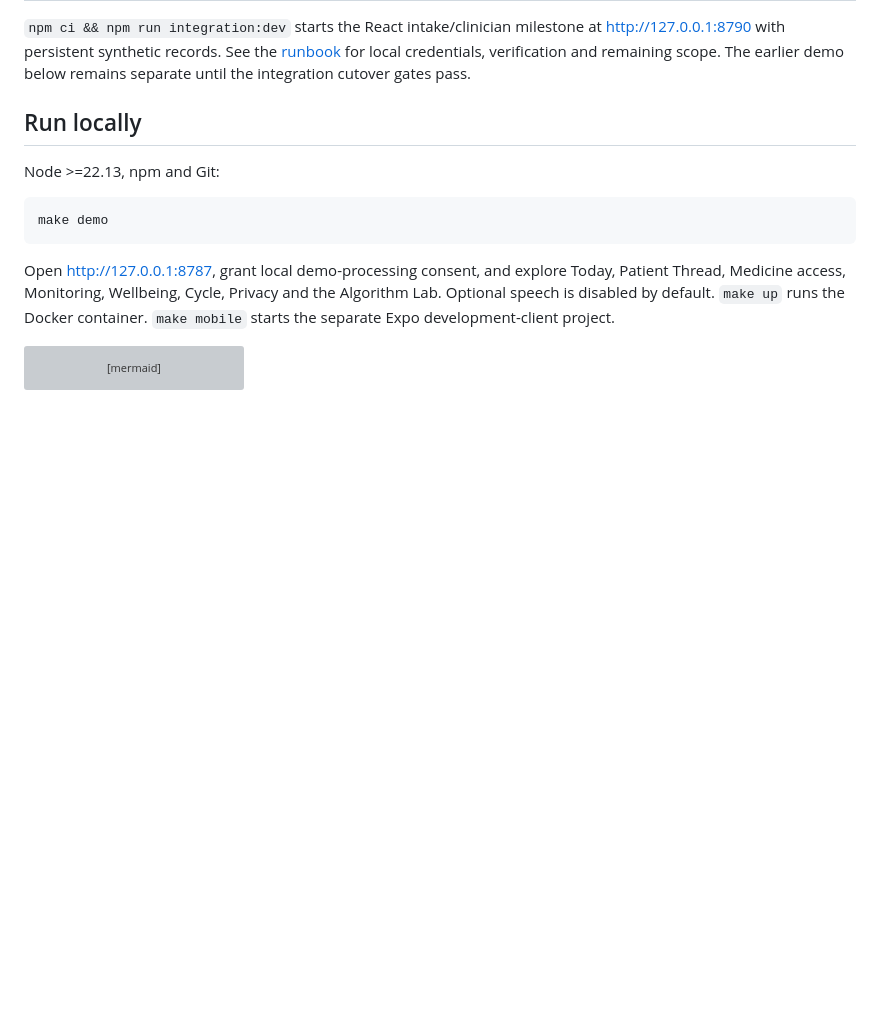
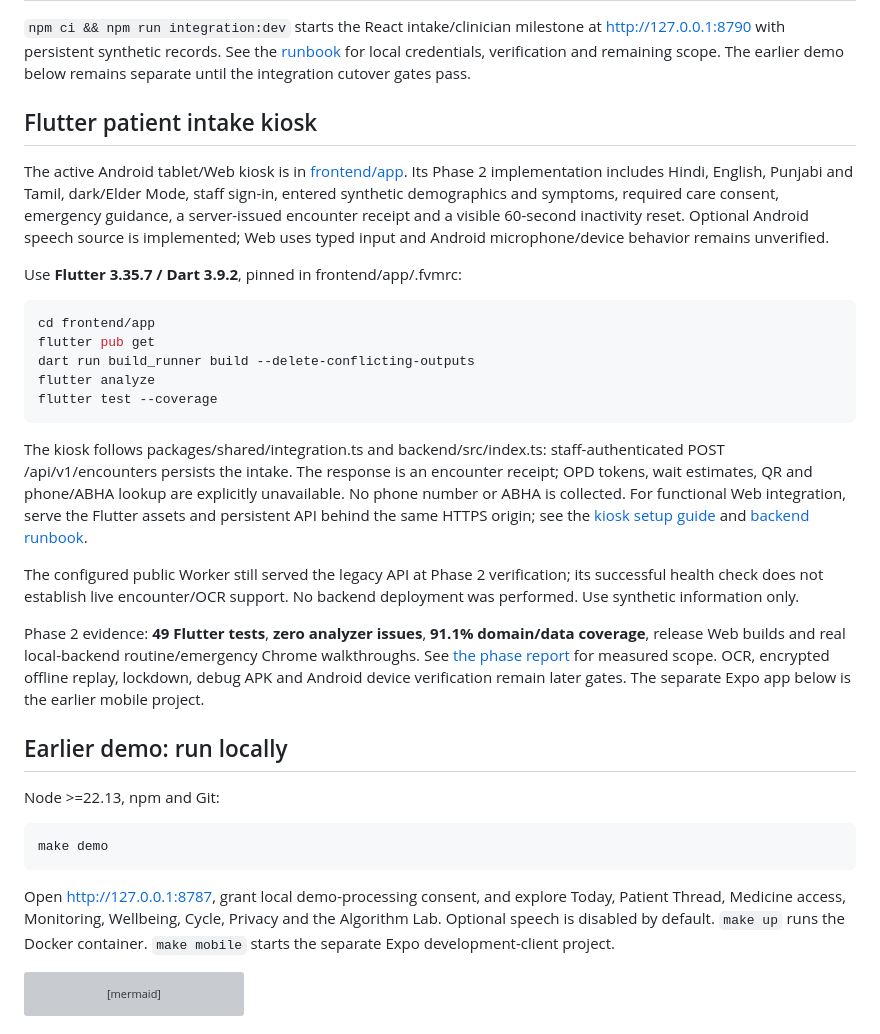
Before and after one commit to potlasrisharan/hackshift-sudarshan, a Markdown page: README.md, the part around the change. Rendered like a GitHub page; blank space fills up the shorter version; grey boxes are pictures that could not be loaded.

Commit message:
docs(kiosk): refresh collaboration and app README guides

````diff
--- a/README.md
+++ b/README.md
@@ -15,7 +15,44 @@ at http://127.0.0.1:8790 with persistent synthetic records. See the
 [runbook](docs/INTEGRATION_RUNBOOK.md) for local credentials, verification and remaining scope.
 The earlier demo below remains separate until the integration cutover gates pass.
 
-## Run locally
+## Flutter patient intake kiosk
+
+The active Android tablet/Web kiosk is in [frontend/app](frontend/app/README.md).
+Its Phase 2 implementation includes Hindi, English, Punjabi and Tamil, dark/Elder
+Mode, staff sign-in, entered synthetic demographics and symptoms, required care
+consent, emergency guidance, a server-issued encounter receipt and a visible
+60-second inactivity reset. Optional Android speech source is implemented; Web
+uses typed input and Android microphone/device behavior remains unverified.
+
+Use **Flutter 3.35.7 / Dart 3.9.2**, pinned in frontend/app/.fvmrc:
+
+```sh
+cd frontend/app
+flutter pub get
+dart run build_runner build --delete-conflicting-outputs
+flutter analyze
+flutter test --coverage
+```
+
+The kiosk follows packages/shared/integration.ts and backend/src/index.ts:
+staff-authenticated POST /api/v1/encounters persists the intake. The response is
+an encounter receipt; OPD tokens, wait estimates, QR and phone/ABHA lookup are
+explicitly unavailable. No phone number or ABHA is collected. For functional Web
+integration, serve the Flutter assets and persistent API behind the same HTTPS
+origin; see the [kiosk setup guide](frontend/app/README.md#api-configuration-and-running)
+and [backend runbook](docs/INTEGRATION_RUNBOOK.md).
+
+The configured public Worker still served the legacy API at Phase 2 verification;
+its successful health check does not establish live encounter/OCR support. No
+backend deployment was performed. Use synthetic information only.
+
+Phase 2 evidence: **49 Flutter tests**, **zero analyzer issues**, **91.1% domain/data
+coverage**, release Web builds and real local-backend routine/emergency Chrome
+walkthroughs. See [the phase report](docs/MOBILE_KIOSK_PHASE2.md) for measured scope.
+OCR, encrypted offline replay, lockdown, debug APK and Android device verification
+remain later gates. The separate Expo app below is the earlier mobile project.
+
+## Earlier demo: run locally
 
 Node >=22.13, npm and Git:
 
````
Also changed, not shown: frontend/app/README.md (+137 -101 lines).
